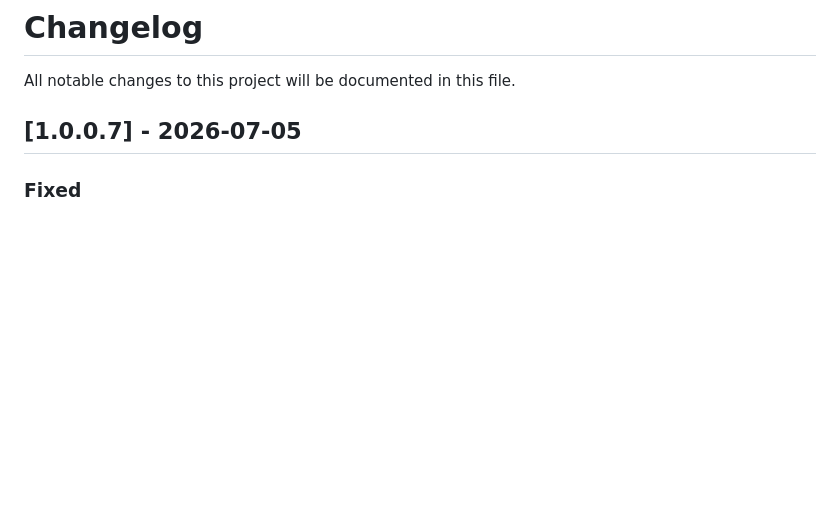
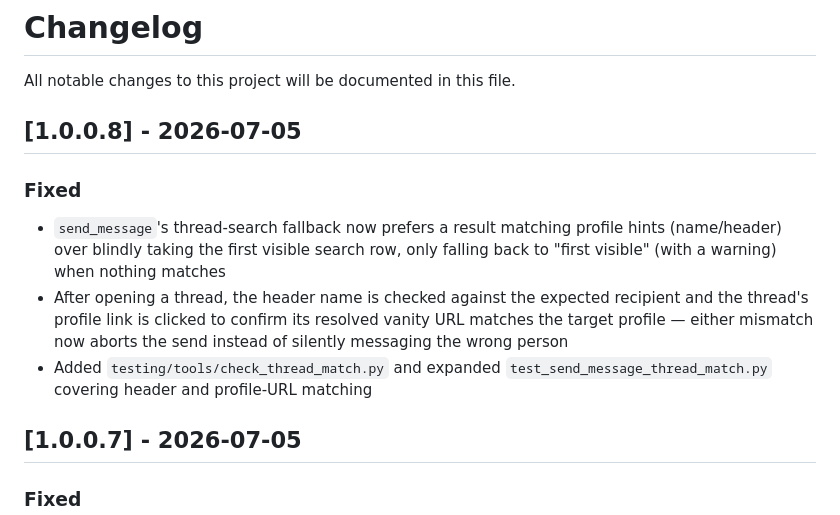
Before and after one commit to embeddingvc/ebase, a Markdown page: CHANGELOG.md, the part around the change. Drawn GitHub-style; blank space fills up the shorter version.

Commit message:
Update changelog for 1.0.0.8
Documents the thread-match verification added for send_message (header + profile-URL checks) to prevent messaging the wrong recipient.

Co-Authored-By: Claude Sonnet 5 <noreply@anthropic.com>

```diff
--- a/CHANGELOG.md
+++ b/CHANGELOG.md
@@ -1,6 +1,13 @@
 # Changelog
 
 All notable changes to this project will be documented in this file.
+
+## [1.0.0.8] - 2026-07-05
+
+### Fixed
+- `send_message`'s thread-search fallback now prefers a result matching profile hints (name/header) over blindly taking the first visible search row, only falling back to "first visible" (with a warning) when nothing matches
+- After opening a thread, the header name is checked against the expected recipient and the thread's profile link is clicked to confirm its resolved vanity URL matches the target profile — either mismatch now aborts the send instead of silently messaging the wrong person
+- Added `testing/tools/check_thread_match.py` and expanded `test_send_message_thread_match.py` covering header and profile-URL matching
 
 ## [1.0.0.7] - 2026-07-05
 
```
